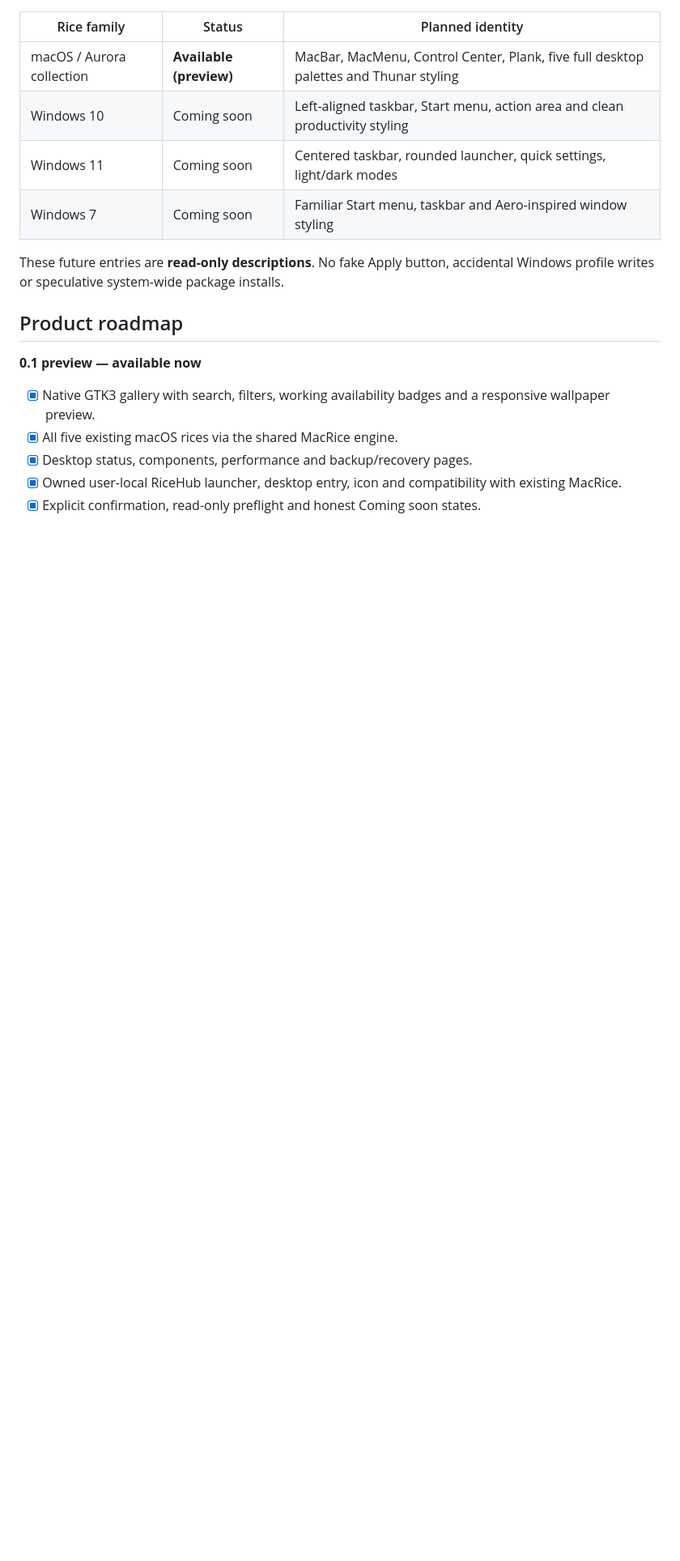
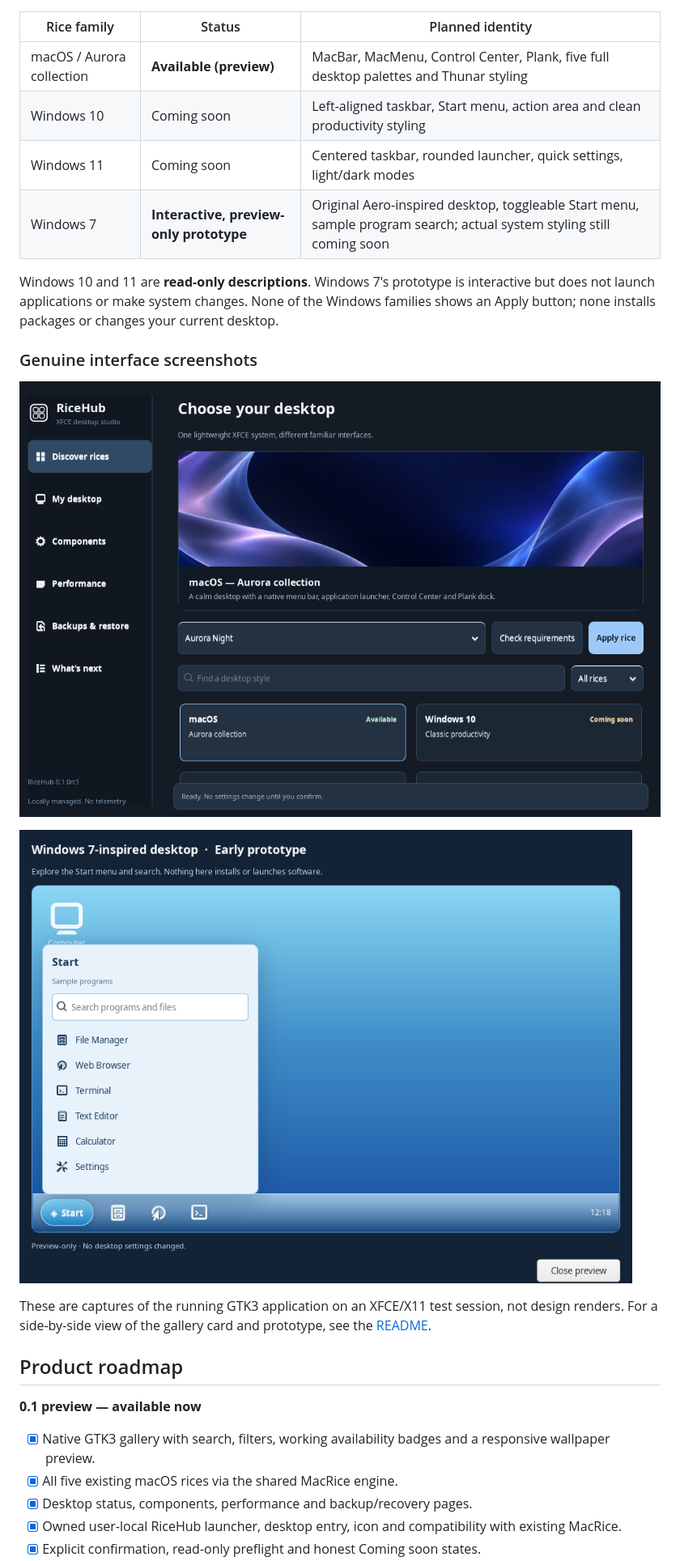
Before and after one commit to CopyPasteUser/RiceBowl, a Markdown page: RICEHUB.md, the part around one of its changes. Shown at 81% size. Rendered like a GitHub page; pictures changed too: screenshots/ricehub-discover-0.1.0rc1.png (added), screenshots/ricehub-windows7-prototype-0.1.0rc1.png (added); blank space fills up the shorter version.

```diff
--- a/RICEHUB.md
+++ b/RICEHUB.md
@@ -32,9 +32,17 @@ The desktop remains usable if your XFCE configuration is different, but **the fu
 | macOS / Aurora collection | **Available (preview)** | MacBar, MacMenu, Control Center, Plank, five full desktop palettes and Thunar styling |
 | Windows 10 | Coming soon | Left-aligned taskbar, Start menu, action area and clean productivity styling |
 | Windows 11 | Coming soon | Centered taskbar, rounded launcher, quick settings, light/dark modes |
-| Windows 7 | Coming soon | Familiar Start menu, taskbar and Aero-inspired window styling |
+| Windows 7 | **Interactive, preview-only prototype** | Original Aero-inspired desktop, toggleable Start menu, sample program search; actual system styling still coming soon |
 
-These future entries are **read-only descriptions**. No fake Apply button, accidental Windows profile writes or speculative system-wide package installs.
+Windows 10 and 11 are **read-only descriptions**. Windows 7's prototype is interactive but does not launch applications or make system changes. None of the Windows families shows an Apply button; none installs packages or changes your current desktop.
+
+### Genuine interface screenshots
+
+![RiceHub Discover window on XFCE/X11](screenshots/ricehub-discover-0.1.0rc1.png)
+
+![Windows 7-inspired Start menu prototype in GTK3](screenshots/ricehub-windows7-prototype-0.1.0rc1.png)
+
+These are captures of the running GTK3 application on an XFCE/X11 test session, not design renders. For a side-by-side view of the gallery card and prototype, see the [README](README.md#windows-7-first-interactive-prototype).
 
 ## Product roadmap
 
```
Also changed, not shown: other parts of RICEHUB.md (+5 -3 lines), README.md (+19 -5 lines), ROADMAP.md (+1 -1 lines), screenshots/ricehub-windows7-gallery-0.1.0rc1.png (added), 8 other files.
